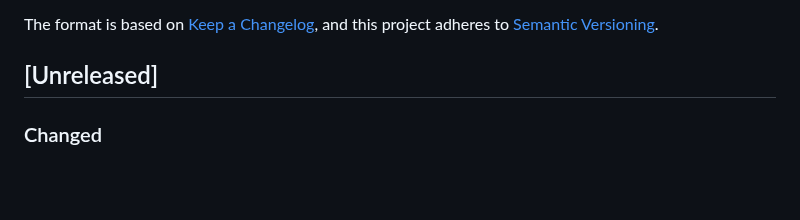
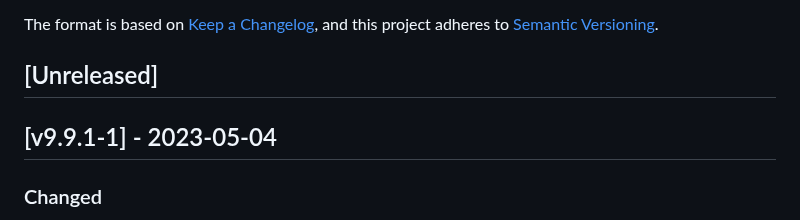
Before and after one commit to cloudogu/sonar, a Markdown page: CHANGELOG.md, the part around the change. Drawn GitHub-style; blank space fills up the shorter version.

Commit message:
Update changelog

```diff
--- a/CHANGELOG.md
+++ b/CHANGELOG.md
@@ -6,6 +6,8 @@ The format is based on [Keep a Changelog](https://keepachangelog.com/en/1.0.0/),
 and this project adheres to [Semantic Versioning](https://semver.org/spec/v2.0.0.html).
 
 ## [Unreleased]
+
+## [v9.9.1-1] - 2023-05-04
 ### Changed
 - Upgrade sonar to version 9.9.1.69595 (#80)
 - Update sonar-cas-plugin to version [5.0.0](https://github.com/cloudogu/sonar-cas-plugin/releases/tag/v5.0.0) (#80)
```
